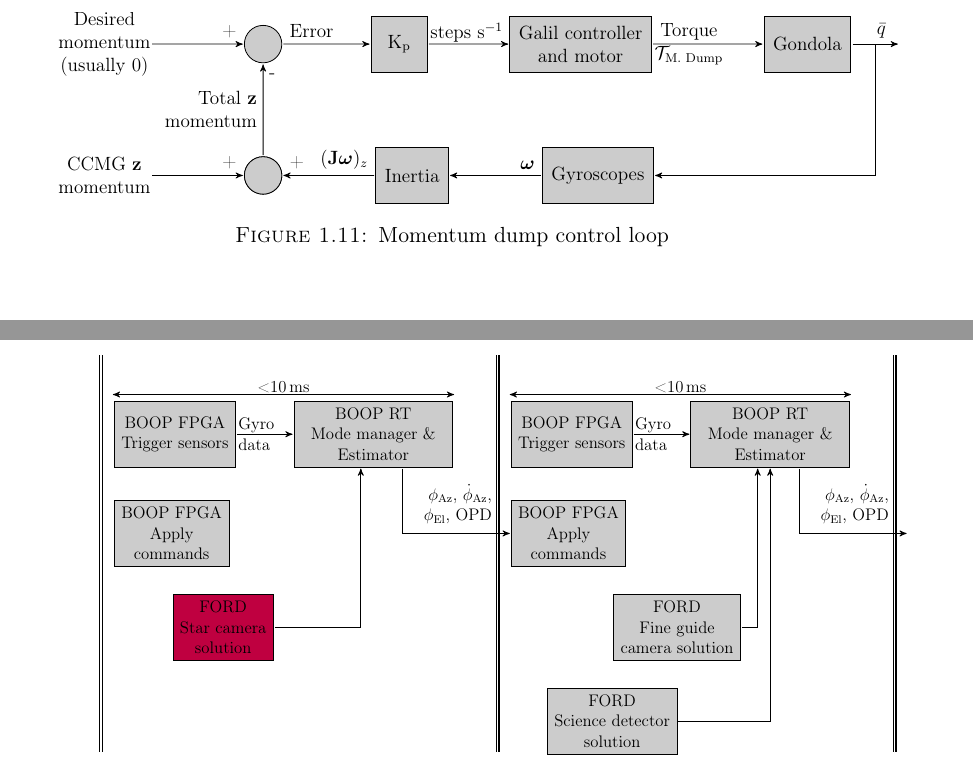
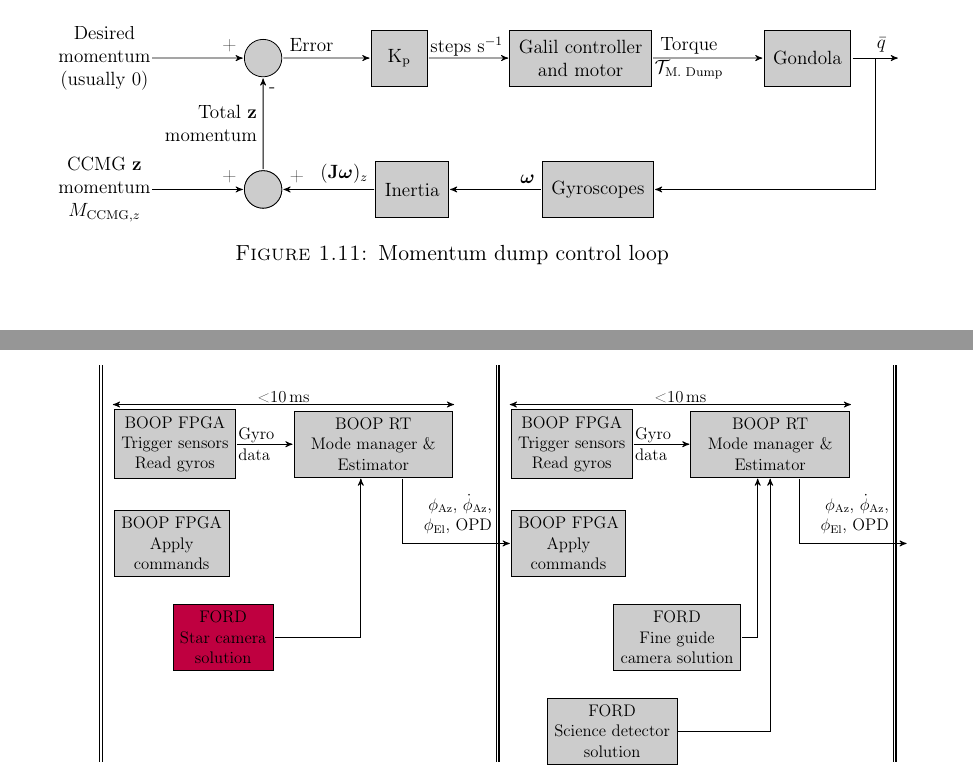
Before and after one commit to mjrfringes/Thesis, a LaTeX thesis (main.tex, which reads Figures/MomDumpPID.tex, Figures/SoftwareFlow.tex): two parts of pages 47 and 54 of 61, joined at a grey line, cut so that both start at the same text. Compiled offline with pdfLaTeX.

Commit message:
Modified some figures

```diff
--- a/Figures/MomDumpPID.tex
+++ b/Figures/MomDumpPID.tex
@@ -30,7 +30,7 @@
 \draw[->] (gyros.west)node[above left=0.1cm and 0.1cm]{$\gyroVec$} -- (inertia.east);
 \node[sum,name=sum2,below=2cm of sum]{};
 \draw[->] (inertia.west)node[above left=0.1cm and 0.1cm]{$(\inertiaVec\gyroVec)_z$} -- (sum2.east)node[above right=0.1cm and 0.1cm]{+};
-\node[input,name=ccmg,left=2cm of sum2]{CCMG $\vectors{z}$\\momentum};
+\node[input,name=ccmg,left=2cm of sum2]{CCMG $\vectors{z}$\\momentum\\$\MCCMGz$};
 \draw[->] (ccmg) --(sum2.west)node[above left=0.1cm and 0.1cm]{+};
 \draw[->] (sum2.north)node[left=0.1cm,align=right,yshift=1cm]{Total $\vectors{z}$\\momentum} --(sum.south)node[below right=0.1cm and 0.1cm]{-};
 
--- a/Figures/SoftwareFlow.tex
+++ b/Figures/SoftwareFlow.tex
@@ -11,7 +11,7 @@
 \linespread{1}
 
 \coordinate (O) at (0,0);
-\node[block,name=gyro loop,anchor=west] at (O){BOOP FPGA\\ Trigger sensors};
+\node[block,name=gyro loop,anchor=west] at (O){BOOP FPGA\\ Trigger sensors\\ Read gyros};
 \node[block,right of=gyro loop,name=estimator loop,node distance=5cm, minimum width=4cm]{BOOP RT\\ Mode manager \& \\Estimator};
 \node[block,below=2.5cm of gyro loop.west,name=apply command,anchor=west]{BOOP FPGA\\ Apply \\commands};
 \node[block,below=1.5cm of apply command.south,name=star camera,anchor=west,fill=\starcamcolor]{FORD\\ Star camera \\solution};
@@ -20,7 +20,7 @@
 \draw[thick,double] (9.7,-8) -- (9.7,2)node[above=1em,align=center]{\SI{100}{\hertz} Control \\ clock tick};
 \draw[thick,double] (19.7,-8) -- (19.7,2)node[above=1em,align=center]{\SI{100}{\hertz} Control \\ clock tick};
 
-\node[block,name=gyro loop2,anchor=west,xshift=10cm] at (O){BOOP FPGA\\ Trigger sensors};
+\node[block,name=gyro loop2,anchor=west,xshift=10cm] at (O){BOOP FPGA\\ Trigger sensors\\ Read gyros};
 \node[block,right of=gyro loop2,name=estimator loop2,node distance=5cm, minimum width=4cm]{BOOP RT\\ Mode manager \& \\Estimator};
 \node[block,below=2.5cm of gyro loop2.west,name=apply command2,anchor=west]{BOOP FPGA\\ Apply \\commands};
 \node[block,right=8.5cm of star camera,name=fine guidance sensor,anchor=west]{FORD\\ Fine guide \\ camera solution};
```
